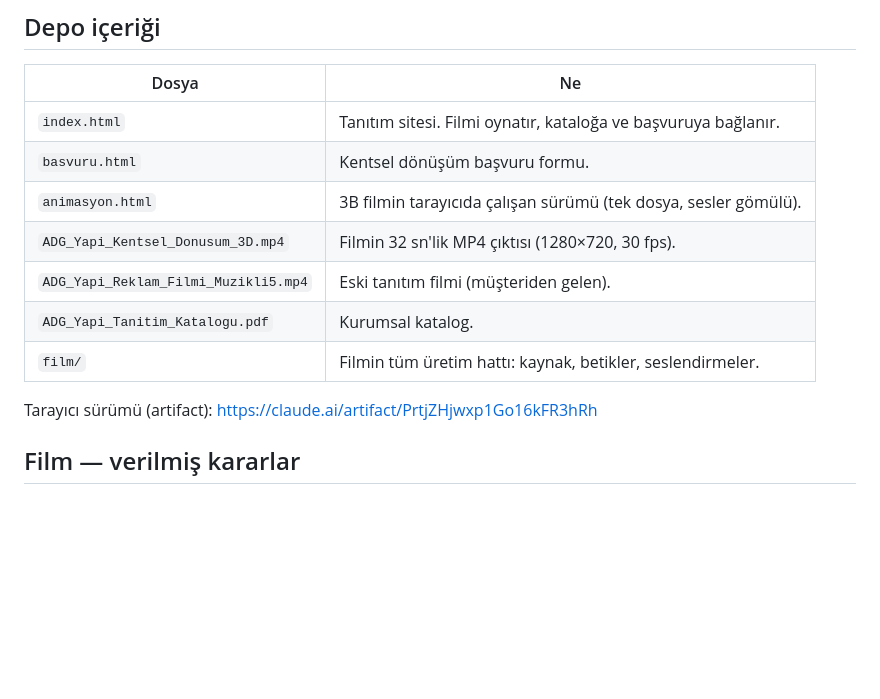
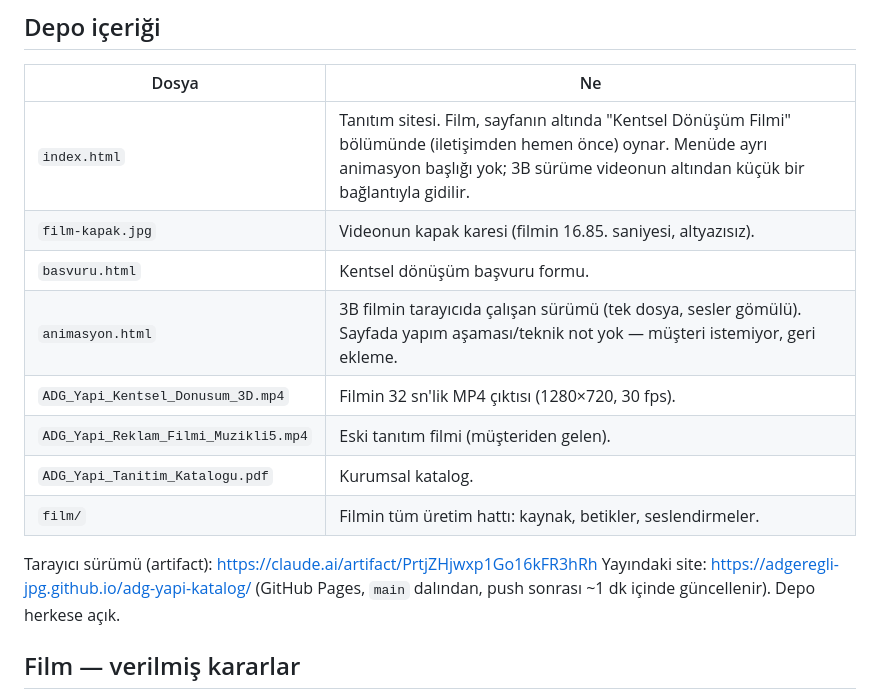
Before and after one commit to adgeregli-jpg/adg-yapi-katalog, a Markdown page: CLAUDE.md, the part around the change. Drawn GitHub-style; blank space fills up the shorter version.

Commit message:
Hafızayı site düzenine göre güncelle
Depo içeriği tablosuna kapak karesi eklendi, index.html ve
animasyon.html satırları yeni düzeni anlatıyor (film ana sayfanın
altında, ayrı menü başlığı yok, animasyon sayfasında yapım aşaması
yok). Yayındaki site adresi ve Pages çalışma şekli kaydedildi.

Co-Authored-By: Claude Opus 5 <noreply@anthropic.com>
Claude-Session: https://claude.ai/code/session_015iTUur58hJhk35ZUv6ThcJ

```diff
--- a/CLAUDE.md
+++ b/CLAUDE.md
@@ -21,15 +21,18 @@ araştırmayı baştan yapma: aşağıdaki kararlar verilmiş, araçlar denenmi
 
 | Dosya | Ne |
 |---|---|
-| `index.html` | Tanıtım sitesi. Filmi oynatır, kataloğa ve başvuruya bağlanır. |
+| `index.html` | Tanıtım sitesi. Film, sayfanın altında "Kentsel Dönüşüm Filmi" bölümünde (iletişimden hemen önce) oynar. Menüde ayrı animasyon başlığı yok; 3B sürüme videonun altından küçük bir bağlantıyla gidilir. |
+| `film-kapak.jpg` | Videonun kapak karesi (filmin 16.85. saniyesi, altyazısız). |
 | `basvuru.html` | Kentsel dönüşüm başvuru formu. |
-| `animasyon.html` | 3B filmin tarayıcıda çalışan sürümü (tek dosya, sesler gömülü). |
+| `animasyon.html` | 3B filmin tarayıcıda çalışan sürümü (tek dosya, sesler gömülü). Sayfada yapım aşaması/teknik not yok — müşteri istemiyor, geri ekleme. |
 | `ADG_Yapi_Kentsel_Donusum_3D.mp4` | Filmin 32 sn'lik MP4 çıktısı (1280×720, 30 fps). |
 | `ADG_Yapi_Reklam_Filmi_Muzikli5.mp4` | Eski tanıtım filmi (müşteriden gelen). |
 | `ADG_Yapi_Tanitim_Katalogu.pdf` | Kurumsal katalog. |
 | `film/` | Filmin tüm üretim hattı: kaynak, betikler, seslendirmeler. |
 
 Tarayıcı sürümü (artifact): https://claude.ai/artifact/PrtjZHjwxp1Go16kFR3hRh
+Yayındaki site: https://adgeregli-jpg.github.io/adg-yapi-katalog/ (GitHub Pages,
+`main` dalından, push sonrası ~1 dk içinde güncellenir). Depo herkese açık.
 
 ## Film — verilmiş kararlar
 
```
